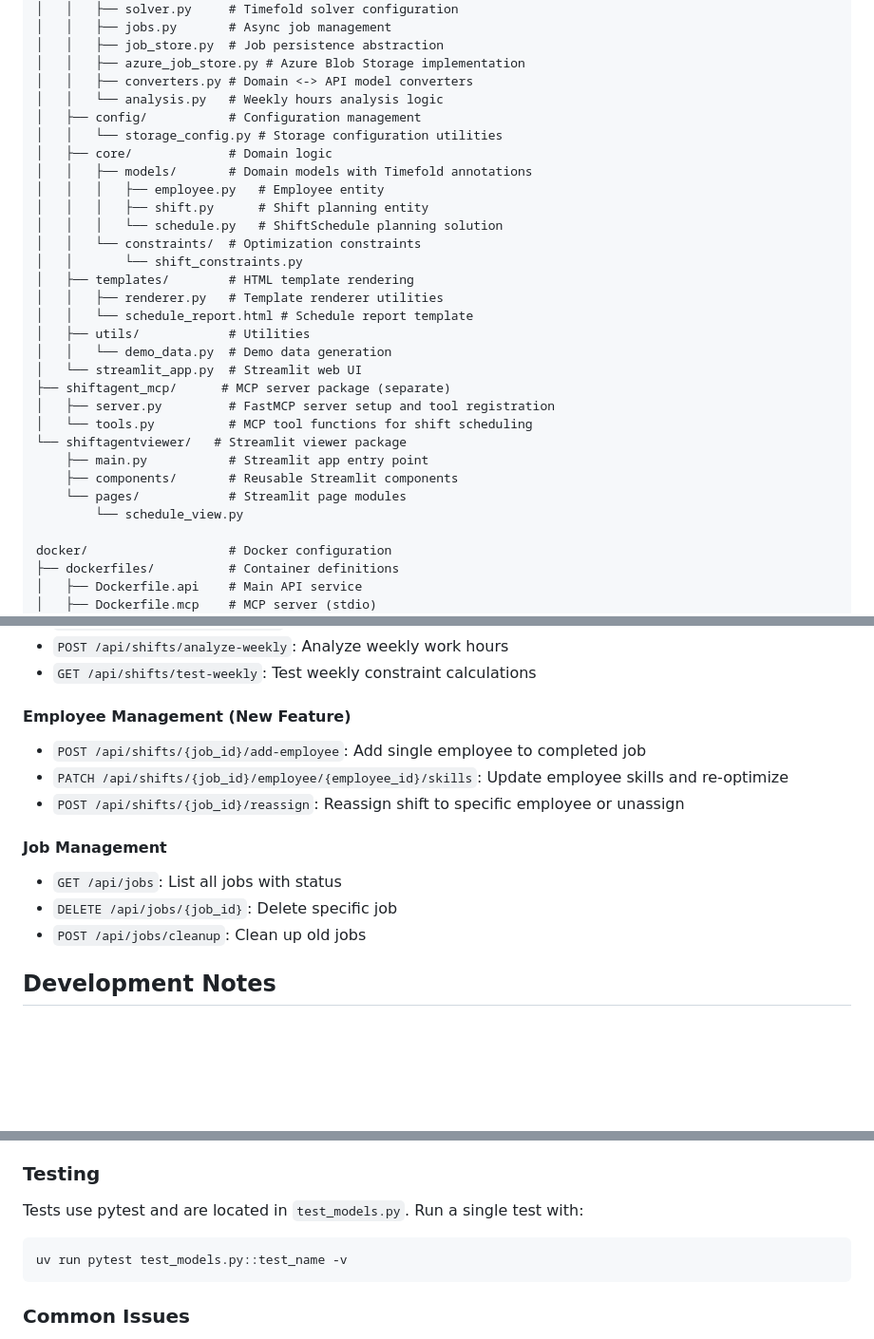
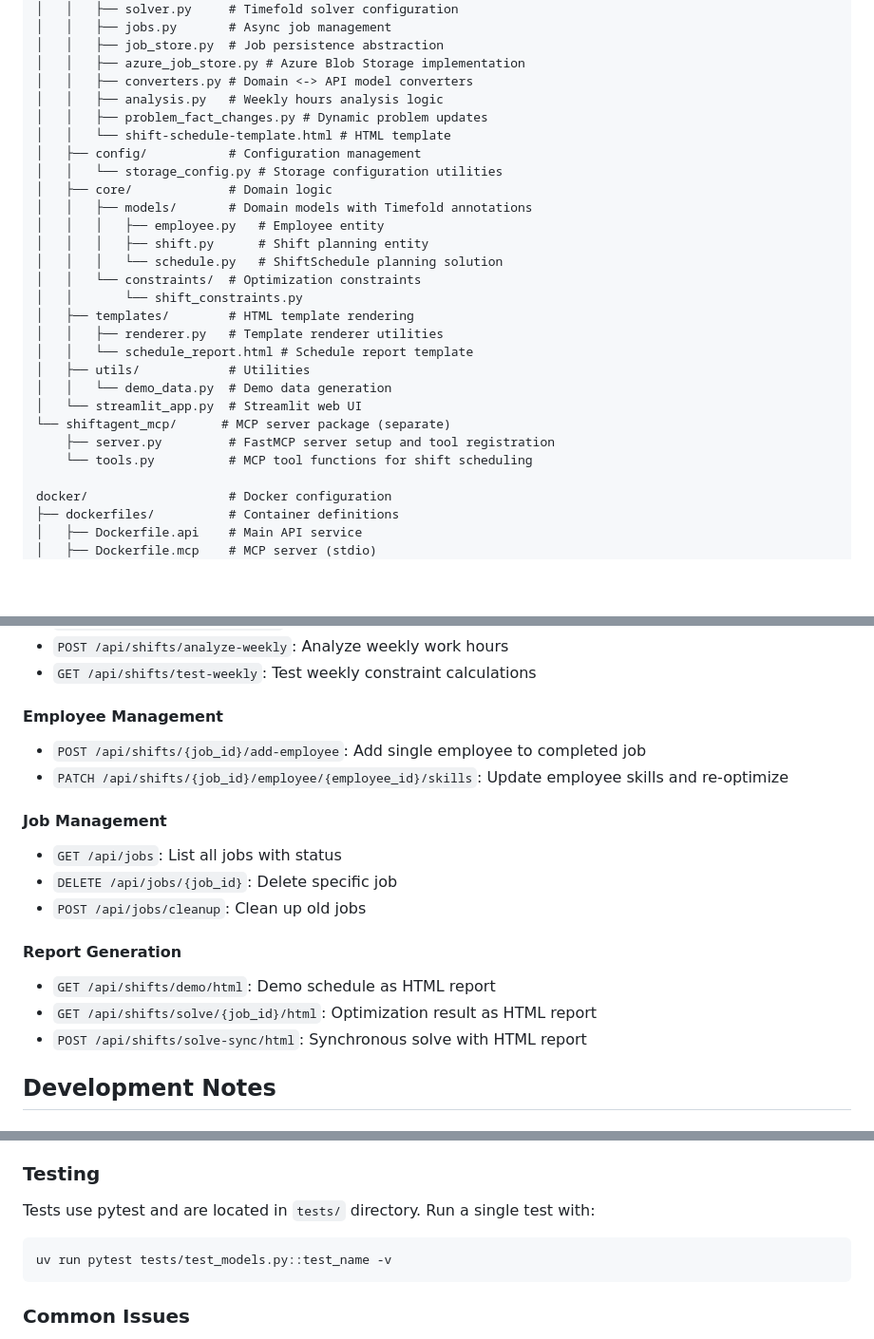
Before and after one commit to vtakaj/ShiftAgent, a Markdown page: CLAUDE.md, 3 parts joined by grey strips. Shown: that part at 95% size. Rendered like a GitHub page; blank space fills up the shorter version.

````diff
--- a/CLAUDE.md
+++ b/CLAUDE.md
@@ -144,7 +144,9 @@ src/
 │   │   ├── job_store.py  # Job persistence abstraction
 │   │   ├── azure_job_store.py # Azure Blob Storage implementation
 │   │   ├── converters.py # Domain <-> API model converters
-│   │   └── analysis.py   # Weekly hours analysis logic
+│   │   ├── analysis.py   # Weekly hours analysis logic
+│   │   ├── problem_fact_changes.py # Dynamic problem updates
+│   │   └── shift-schedule-template.html # HTML template
 │   ├── config/           # Configuration management
 │   │   └── storage_config.py # Storage configuration utilities
 │   ├── core/             # Domain logic
@@ -160,14 +162,9 @@ src/
 │   ├── utils/            # Utilities
 │   │   └── demo_data.py  # Demo data generation
 │   └── streamlit_app.py  # Streamlit web UI
-├── shiftagent_mcp/      # MCP server package (separate)
-│   ├── server.py         # FastMCP server setup and tool registration
-│   └── tools.py          # MCP tool functions for shift scheduling
-└── shiftagentviewer/   # Streamlit viewer package
-    ├── main.py           # Streamlit app entry point
-    ├── components/       # Reusable Streamlit components
-    └── pages/            # Streamlit page modules
-        └── schedule_view.py
+└── shiftagent_mcp/      # MCP server package (separate)
+    ├── server.py         # FastMCP server setup and tool registration
+    └── tools.py          # MCP tool functions for shift scheduling
 
 docker/                   # Docker configuration
 ├── dockerfiles/          # Container definitions
@@ -256,15 +253,19 @@ The solver optimizes using HardMediumSoftScore:
 - `POST /api/shifts/analyze-weekly`: Analyze weekly work hours
 - `GET /api/shifts/test-weekly`: Test weekly constraint calculations
 
-#### Employee Management (New Feature)
+#### Employee Management
 - `POST /api/shifts/{job_id}/add-employee`: Add single employee to completed job
 - `PATCH /api/shifts/{job_id}/employee/{employee_id}/skills`: Update employee skills and re-optimize
-- `POST /api/shifts/{job_id}/reassign`: Reassign shift to specific employee or unassign
 
 #### Job Management
 - `GET /api/jobs`: List all jobs with status
 - `DELETE /api/jobs/{job_id}`: Delete specific job
 - `POST /api/jobs/cleanup`: Clean up old jobs
+
+#### Report Generation
+- `GET /api/shifts/demo/html`: Demo schedule as HTML report
+- `GET /api/shifts/solve/{job_id}/html`: Optimization result as HTML report
+- `POST /api/shifts/solve-sync/html`: Synchronous solve with HTML report
 
 
 ## Development Notes
@@ -278,9 +279,9 @@ The solver optimizes using HardMediumSoftScore:
 - Timefold Solver for constraint optimization
 
 ### Testing
-Tests use pytest and are located in `test_models.py`. Run a single test with:
+Tests use pytest and are located in `tests/` directory. Run a single test with:
 ```bash
-uv run pytest test_models.py::test_name -v
+uv run pytest tests/test_models.py::test_name -v
 ```
 
 ### Common Issues
````
Also changed, not shown: other parts of CLAUDE.md (+2 -3 lines), README.md (+70 -60 lines).
